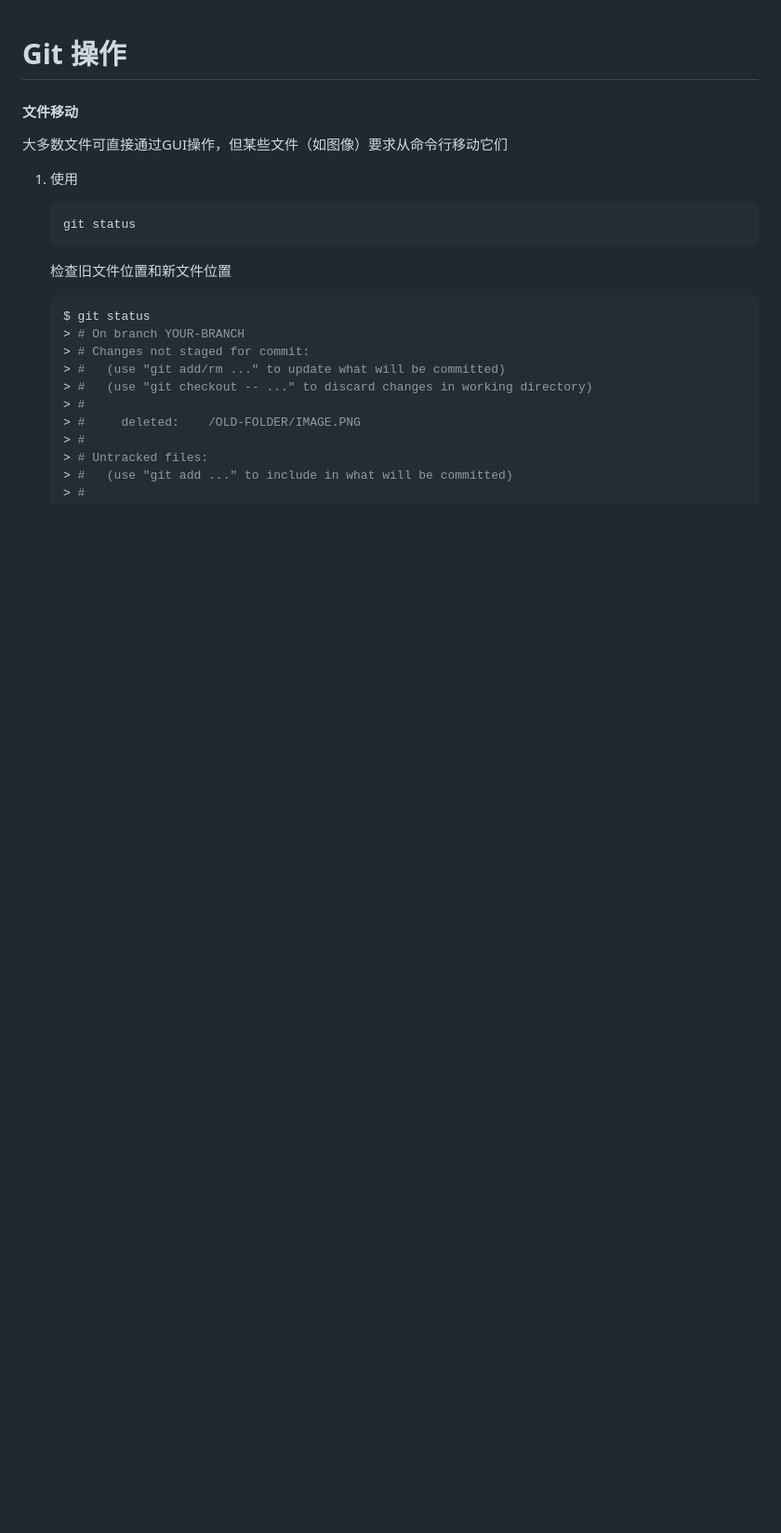
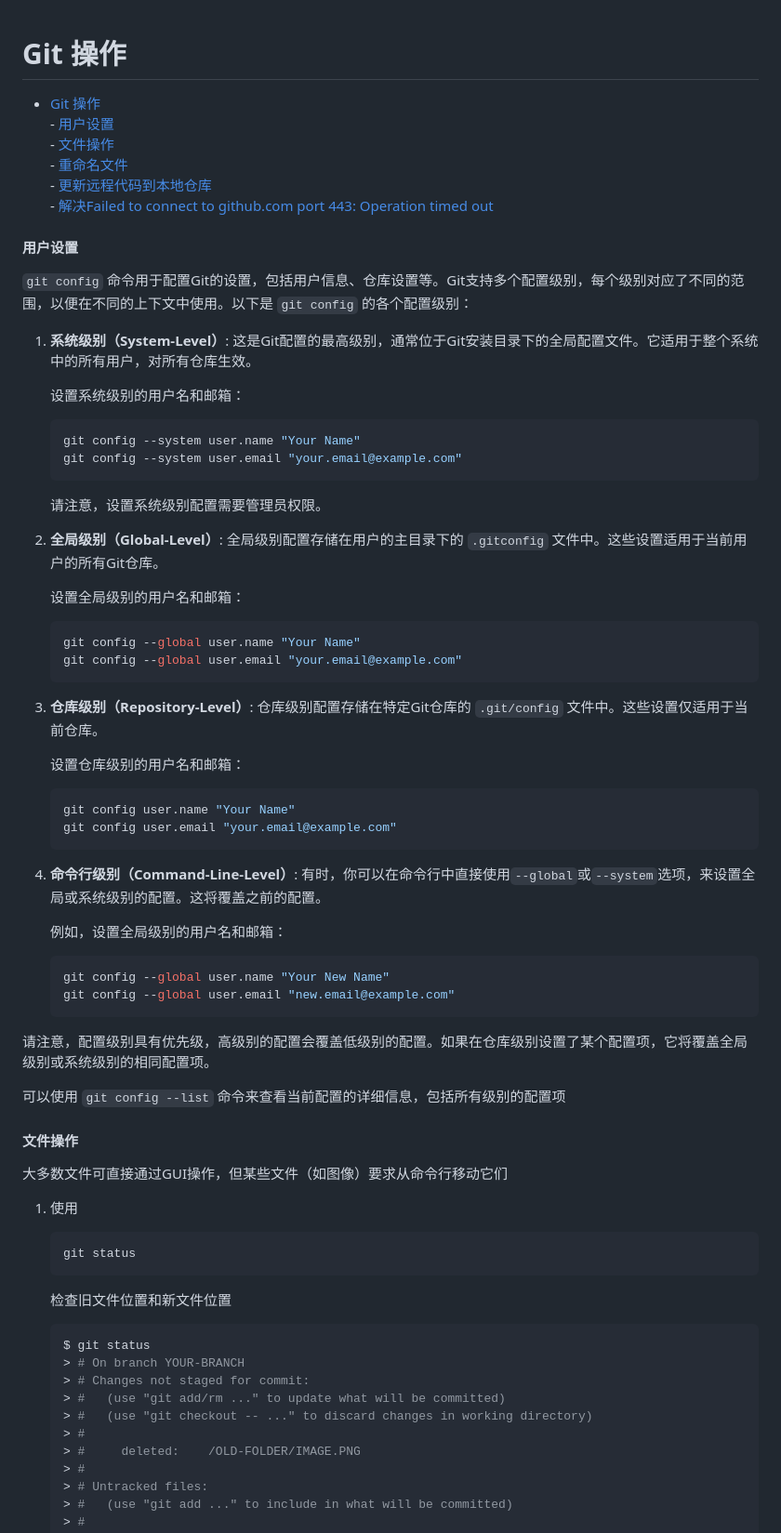
Before and after one commit to Eggze2/Notes, a Markdown page: Notes/Others/Git 操作.md, the part around the change. Shown at 93% size. Drawn GitHub-style; blank space fills up the shorter version.

Commit message:
git config

````diff
--- a/Notes/Others/Git 操作.md
+++ b/Notes/Others/Git 操作.md
@@ -1,6 +1,58 @@
 # Git 操作
+- [Git 操作](#git-操作)\
+      - [用户设置](#用户设置)\
+      - [文件操作](#文件操作)\
+      - [重命名文件](#重命名文件)\
+      - [更新远程代码到本地仓库](#更新远程代码到本地仓库)\
+      - [解决Failed to connect to github.com port 443: Operation timed out](#解决failed-to-connect-to-githubcom-port-443-operation-timed-out)
 
-#### 文件移动
+#### 用户设置
+
+`git config` 命令用于配置Git的设置，包括用户信息、仓库设置等。Git支持多个配置级别，每个级别对应了不同的范围，以便在不同的上下文中使用。以下是 `git config` 的各个配置级别：
+
+1. **系统级别（System-Level）**:
+   这是Git配置的最高级别，通常位于Git安装目录下的全局配置文件。它适用于整个系统中的所有用户，对所有仓库生效。
+
+   设置系统级别的用户名和邮箱：
+     ```bash
+     git config --system user.name "Your Name"
+     git config --system user.email "your.email@example.com"
+     ```
+
+   请注意，设置系统级别配置需要管理员权限。
+
+2. **全局级别（Global-Level）**:
+   全局级别配置存储在用户的主目录下的 `.gitconfig` 文件中。这些设置适用于当前用户的所有Git仓库。
+
+   设置全局级别的用户名和邮箱：
+     ```bash
+     git config --global user.name "Your Name"
+     git config --global user.email "your.email@example.com"
+     ```
+
+3. **仓库级别（Repository-Level）**:
+   仓库级别配置存储在特定Git仓库的 `.git/config` 文件中。这些设置仅适用于当前仓库。
+
+   设置仓库级别的用户名和邮箱：
+     ```bash
+     git config user.name "Your Name"
+     git config user.email "your.email@example.com"
+     ```
+
+4. **命令行级别（Command-Line-Level）**:
+   有时，你可以在命令行中直接使用`--global`或`--system`选项，来设置全局或系统级别的配置。这将覆盖之前的配置。
+
+   例如，设置全局级别的用户名和邮箱：
+     ```bash
+     git config --global user.name "Your New Name"
+     git config --global user.email "new.email@example.com"
+     ```
+
+请注意，配置级别具有优先级，高级别的配置会覆盖低级别的配置。如果在仓库级别设置了某个配置项，它将覆盖全局级别或系统级别的相同配置项。
+
+可以使用 `git config --list` 命令来查看当前配置的详细信息，包括所有级别的配置项
+
+#### 文件操作
 
 大多数文件可直接通过GUI操作，但某些文件（如图像）要求从命令行移动它们
 
````
Also changed, not shown: Notes/Others/markdown数学公式.md (+4 -3 lines).
